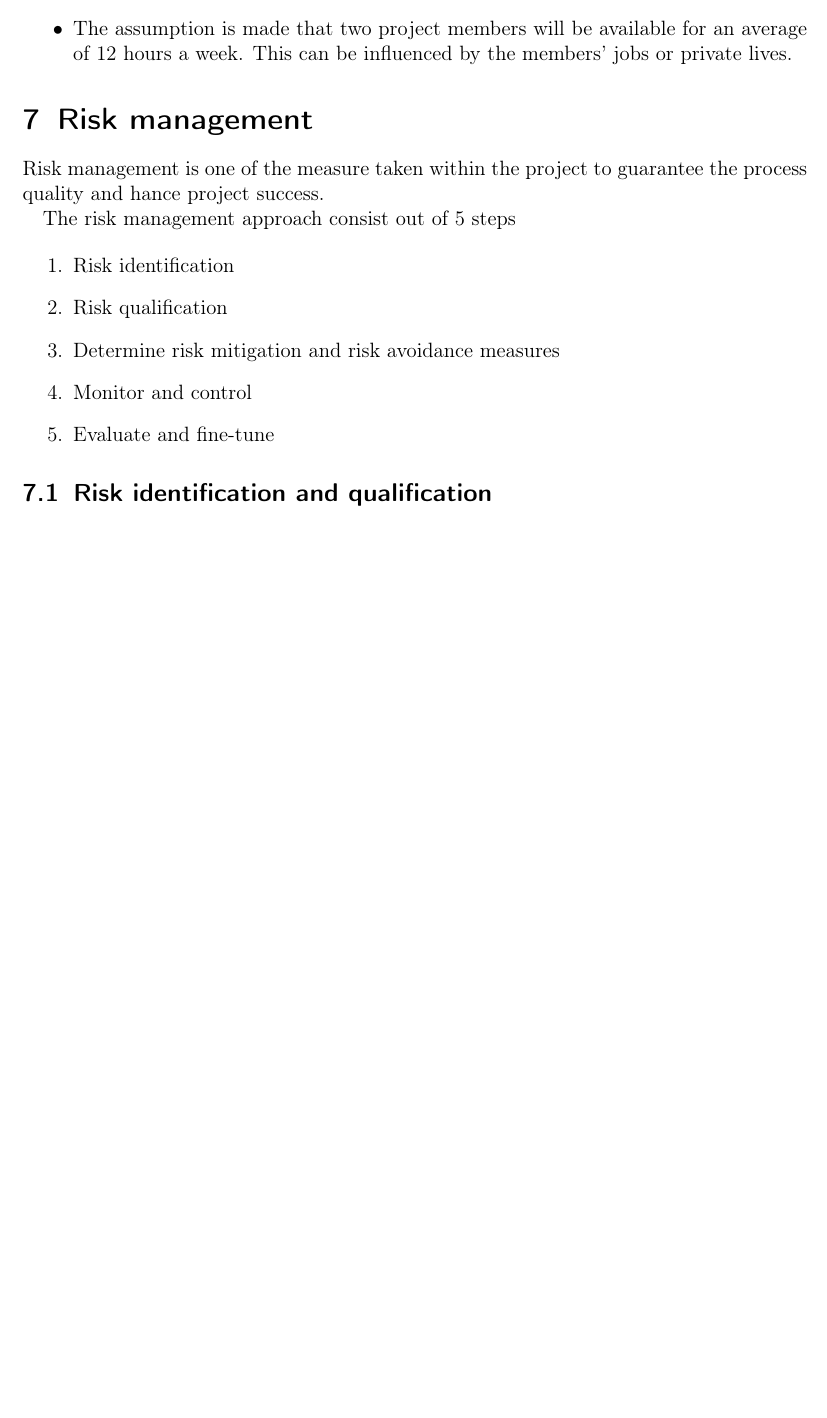
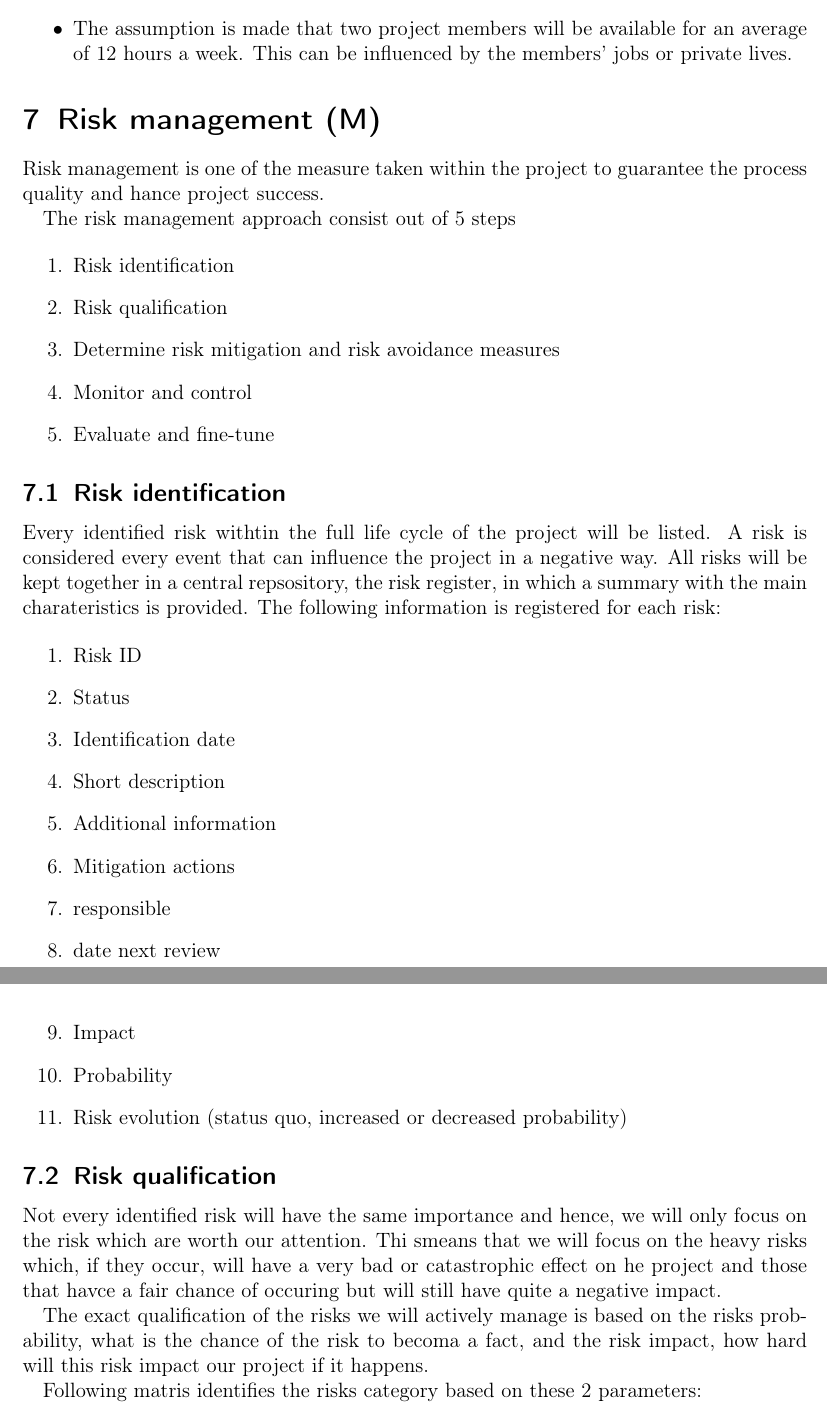
Before and after one commit to DanielSchiavini/ampersand-abi, a LaTeX document (Planning/Planning.tex, which reads Planning/Sections/Risk-management.tex): part of page 15 of 23 before the commit and two parts of pages 15 and 16 of 25 after it, the two joined at a grey line, cut so that both start at the same text, the shorter picture padded with empty space. Compiled offline with pdfLaTeX.

Commit message:
risk identification

```diff
--- a/Planning/Sections/Risk-management.tex
+++ b/Planning/Sections/Risk-management.tex
@@ -1,5 +1,5 @@
 % !TEX root = ../Planning.tex
-\section{Risk management }
+\section{Risk management (M)}
 \label{sec:risk-management}
 Risk management is one of the measure taken within the project to guarantee the process quality and hance project success.
 
@@ -12,4 +12,29 @@ The risk management approach consist out of 5 steps
 	\item Monitor and control
 	\item Evaluate and fine-tune
 \end {enumerate}
-\subsection{Risk identification and qualification}
+\subsection{Risk identification }
+Every identified risk withtin the full life cycle of the project will be listed. A risk is considered every event that can influence the project in a negative way.
+All risks will be kept together in a central repsository, the risk register, in which a summary with the main charateristics is provided.
+The following information is registered for each risk:
+
+\begin{enumerate}
+	\item Risk ID
+	\item Status
+	\item Identification date
+	\item Short description
+	\item Additional information
+	\item Mitigation actions
+	\item responsible
+	\item date next review
+	\item Impact
+	\item Probability
+	\item Risk evolution (status quo, increased or decreased probability)
+\end {enumerate}
+
+\subsection{Risk qualification }
+Not every identified risk will have the same importance and hence, we will only focus on the risk which are worth our attention.
+Thi smeans that we will focus on the heavy risks which, if they occur, will have a very bad or catastrophic effect on he project and those that havce a fair chance of occuring but will still have quite a negative impact.
+
+The exact qualification of the risks we will actively manage is based on the risks probability, what is the chance of the risk to becoma a fact, and the risk impact, how hard will this risk impact our project if it happens.
+
+Following matris identifies the risks category based on these 2 parameters:
@@ -16,3 +56,7 @@ The risk management approach consist out of 5 steps
+\end{center}
+
+
+
 \subsubsection{Functional risks}
 \lipsum[1]
 \subsubsection{Technical risks}
```
Also changed, not shown: Planning/Sections/Risk-management.tex (15 more changed lines).
